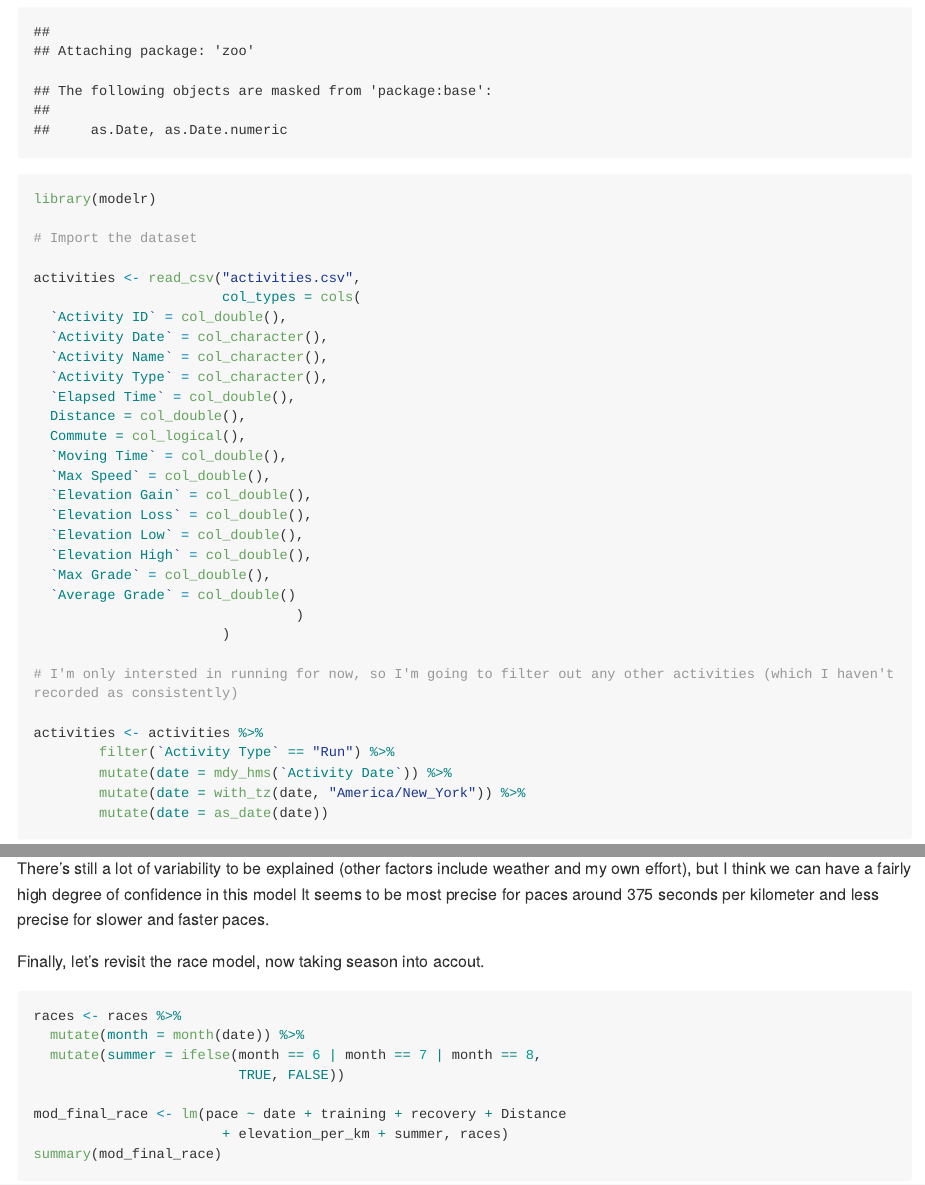
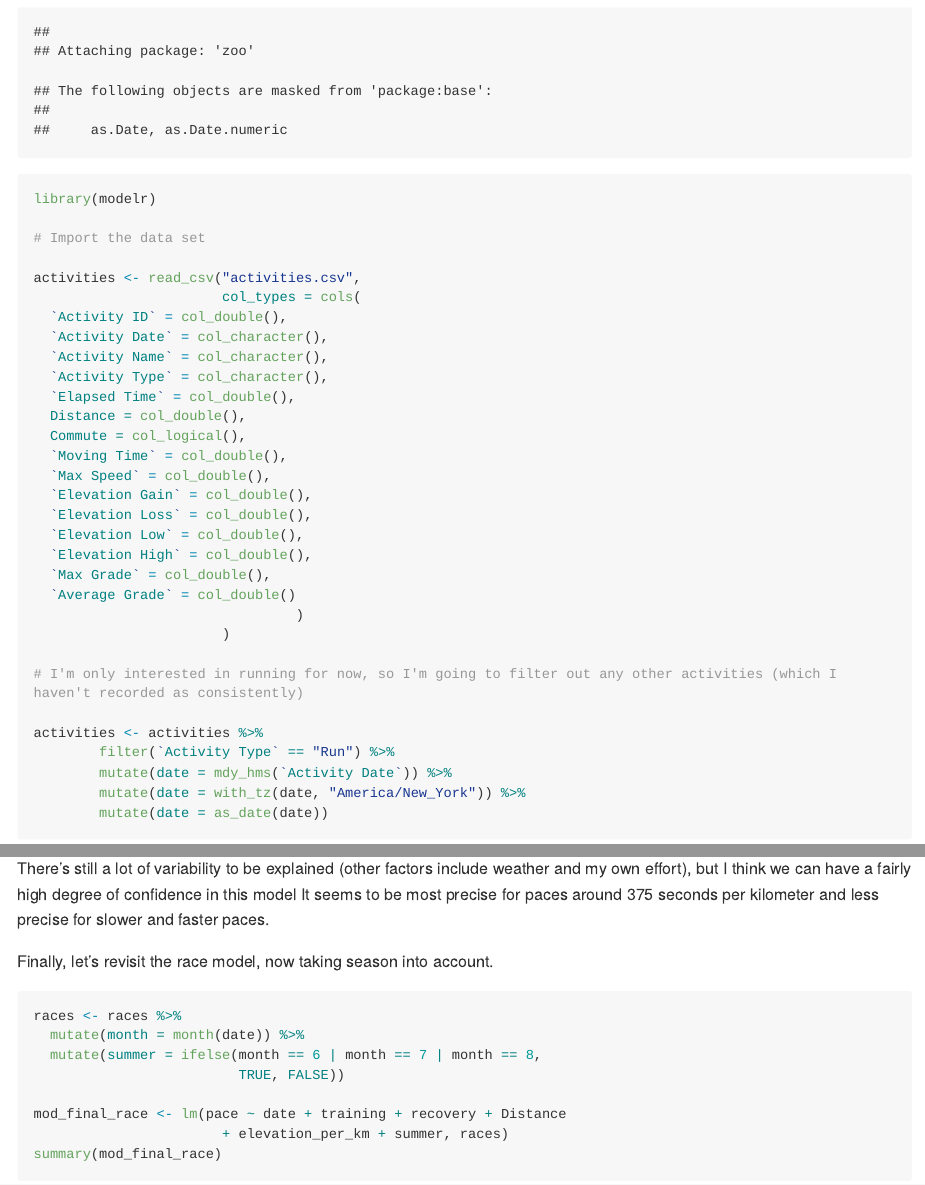
Before and after one commit to jhare113/running_predictor, an R Markdown document (running_project_notebook.Rmd): the page in a window 1100 px wide, from 850 px down, and a second part further down, joined at a grey line. The pictures show the output file running_project_notebook.md that the author committed with the source, drawn offline in the style of GitHub; long lines of code are wrapped.

Commit message:
Fixed spelling

````diff
--- a/running_project_notebook.Rmd
+++ b/running_project_notebook.Rmd
@@ -1,8 +1,8 @@
 ---
 title: "Running Project Notebook"
 output:
+  github_document: default
   html_notebook: default
-  github_document: default
 ---
 
 I'd like to see if there are any patterns in my running pace and if so use them to make predictions about my pace in future runs. I have about five years of running data stored in Strava, so I exported this data, deleted some irrelevant, redundant, or personal columns, and will import and clean it up here.
@@ -16,7 +16,7 @@ library(lubridate)
 library(zoo)
 library(modelr)
 
-# Import the dataset
+# Import the data set
 
 activities <- read_csv("activities.csv",
                        col_types = cols(
@@ -38,7 +38,7 @@ activities <- read_csv("activities.csv",
                                 )
                        )
 
-# I'm only intersted in running for now, so I'm going to filter out any other activities (which I haven't recorded as consistently)
+# I'm only interested in running for now, so I'm going to filter out any other activities (which I haven't recorded as consistently)
 
 activities <- activities %>%
         filter(`Activity Type` == "Run") %>%
@@ -361,7 +361,7 @@ ggplot(activities, aes(pace, resid)) +
 
 There's still a lot of variability to be explained (other factors include weather and my own effort), but I think we can have a fairly high degree of confidence in this model It seems to be most precise for paces around 375 seconds per kilometer and less precise for slower and faster paces.
 
-Finally, let's revisit the race model, now taking season into accout.
+Finally, let's revisit the race model, now taking season into account.
 
 ```{r final_race_model}
 
````
Also changed, not shown: running_project_notebook.md, running_project_notebook.nb.html, running_project_notebook_files/figure-gfm/final_race_model_2-1.png, running_project_notebook_files/figure-gfm/final_race_model_2-2.png.
